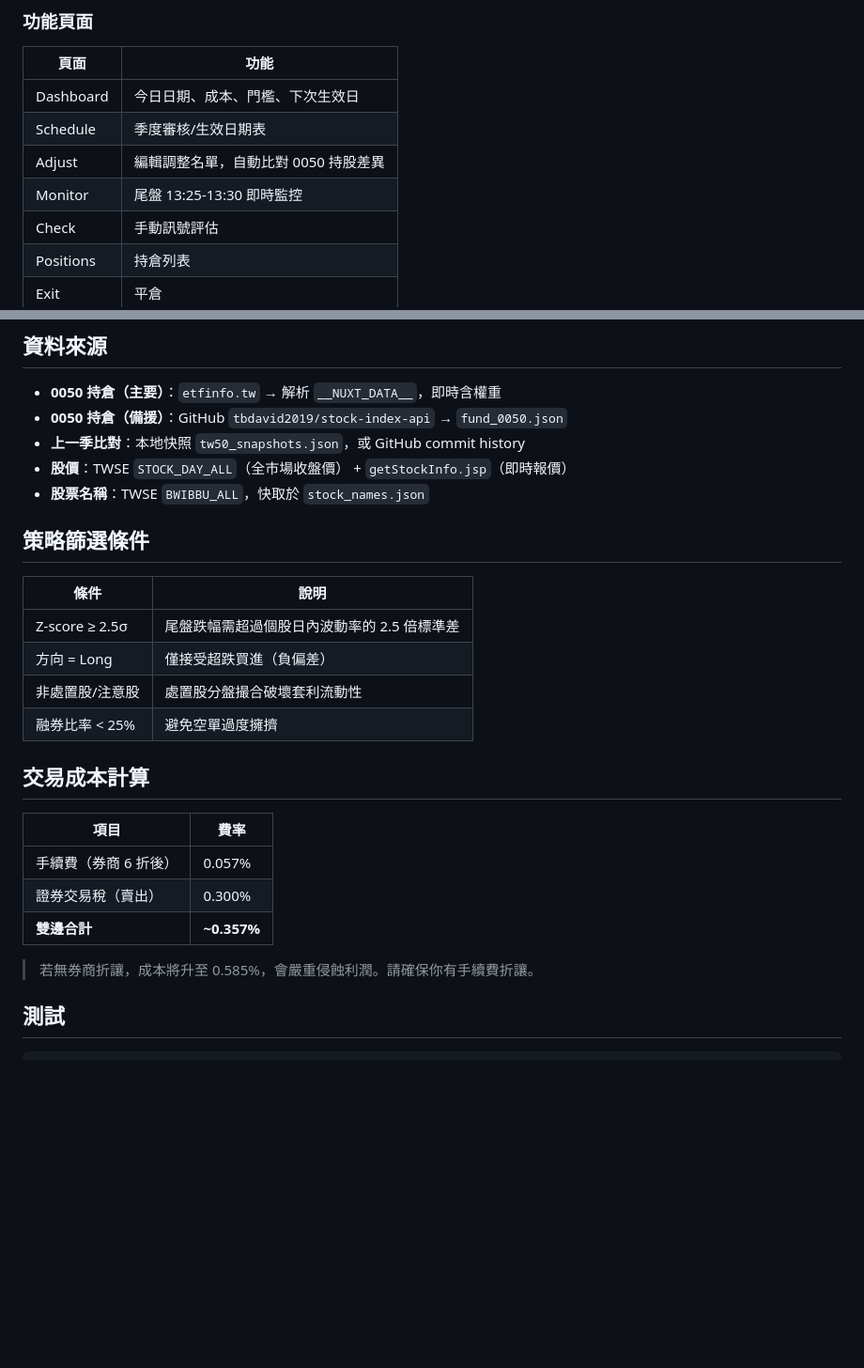
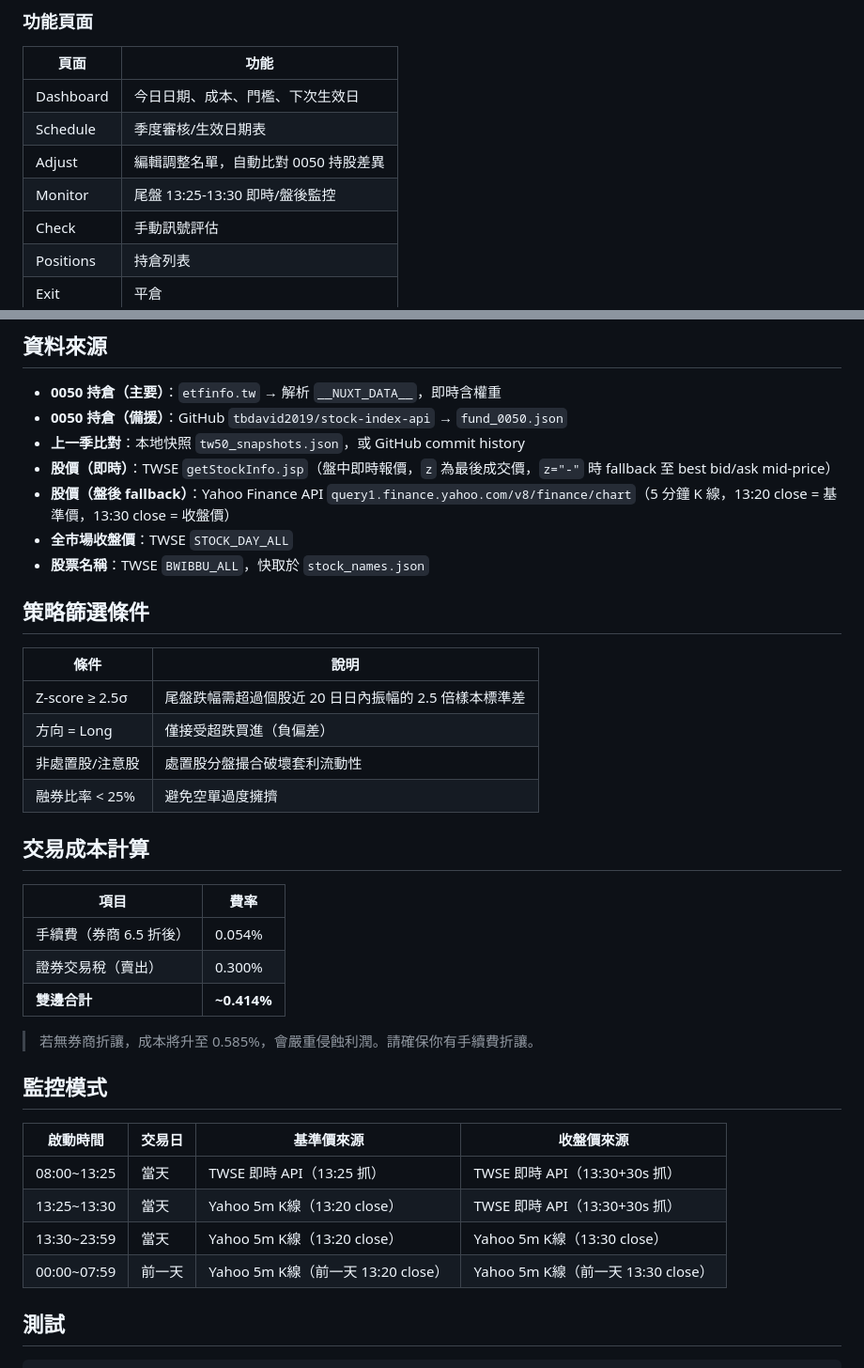
Before and after one commit to scott321654/revert_arb, a Markdown page: README.md, 2 parts joined by grey strips. Shown at 94% size. GitHub-like rendering; blank space fills up the shorter version.

Commit message:
docs: update README with Yahoo fallback, monitoring modes, corrected costs

```diff
--- a/README.md
+++ b/README.md
@@ -39,7 +39,7 @@ python3 run_webui.py
 | Dashboard | 今日日期、成本、門檻、下次生效日 |
 | Schedule | 季度審核/生效日期表 |
 | Adjust | 編輯調整名單，自動比對 0050 持股差異 |
-| Monitor | 尾盤 13:25-13:30 即時監控 |
+| Monitor | 尾盤 13:25-13:30 即時/盤後監控 |
 | Check | 手動訊號評估 |
 | Positions | 持倉列表 |
 | Exit | 平倉 |
@@ -126,14 +126,16 @@ python3 run.py positions
 - **0050 持倉（主要）**：`etfinfo.tw` → 解析 `__NUXT_DATA__`，即時含權重
 - **0050 持倉（備援）**：GitHub `tbdavid2019/stock-index-api` → `fund_0050.json`
 - **上一季比對**：本地快照 `tw50_snapshots.json`，或 GitHub commit history
-- **股價**：TWSE `STOCK_DAY_ALL`（全市場收盤價） + `getStockInfo.jsp`（即時報價）
+- **股價（即時）**：TWSE `getStockInfo.jsp`（盤中即時報價，`z` 為最後成交價，`z="-"` 時 fallback 至 best bid/ask mid-price）
+- **股價（盤後 fallback）**：Yahoo Finance API `query1.finance.yahoo.com/v8/finance/chart`（5 分鐘 K 線，13:20 close = 基準價，13:30 close = 收盤價）
+- **全市場收盤價**：TWSE `STOCK_DAY_ALL`
 - **股票名稱**：TWSE `BWIBBU_ALL`，快取於 `stock_names.json`
 
 ## 策略篩選條件
 
 | 條件 | 說明 |
 |------|------|
-| Z-score ≥ 2.5σ | 尾盤跌幅需超過個股日內波動率的 2.5 倍標準差 |
+| Z-score ≥ 2.5σ | 尾盤跌幅需超過個股近 20 日日內振幅的 2.5 倍樣本標準差 |
 | 方向 = Long | 僅接受超跌買進（負偏差） |
 | 非處置股/注意股 | 處置股分盤撮合破壞套利流動性 |
 | 融券比率 < 25% | 避免空單過度擁擠 |
@@ -142,11 +144,20 @@ python3 run.py positions
 
 | 項目 | 費率 |
 |------|------|
-| 手續費（券商 6 折後） | 0.057% |
+| 手續費（券商 6.5 折後） | 0.054% |
 | 證券交易稅（賣出） | 0.300% |
-| **雙邊合計** | **~0.357%** |
+| **雙邊合計** | **~0.414%** |
 
 > 若無券商折讓，成本將升至 0.585%，會嚴重侵蝕利潤。請確保你有手續費折讓。
+
+## 監控模式
+
+| 啟動時間 | 交易日 | 基準價來源 | 收盤價來源 |
+|----------|--------|-----------|----------|
+| 08:00~13:25 | 當天 | TWSE 即時 API（13:25 抓） | TWSE 即時 API（13:30+30s 抓） |
+| 13:25~13:30 | 當天 | Yahoo 5m K線（13:20 close） | TWSE 即時 API（13:30+30s 抓） |
+| 13:30~23:59 | 當天 | Yahoo 5m K線（13:20 close） | Yahoo 5m K線（13:30 close） |
+| 00:00~07:59 | 前一天 | Yahoo 5m K線（前一天 13:20 close） | Yahoo 5m K線（前一天 13:30 close） |
 
 ## 測試
 
```
